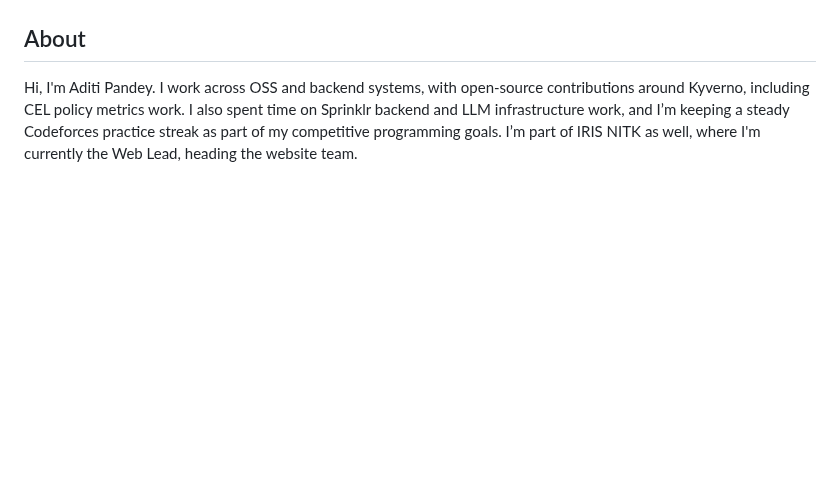
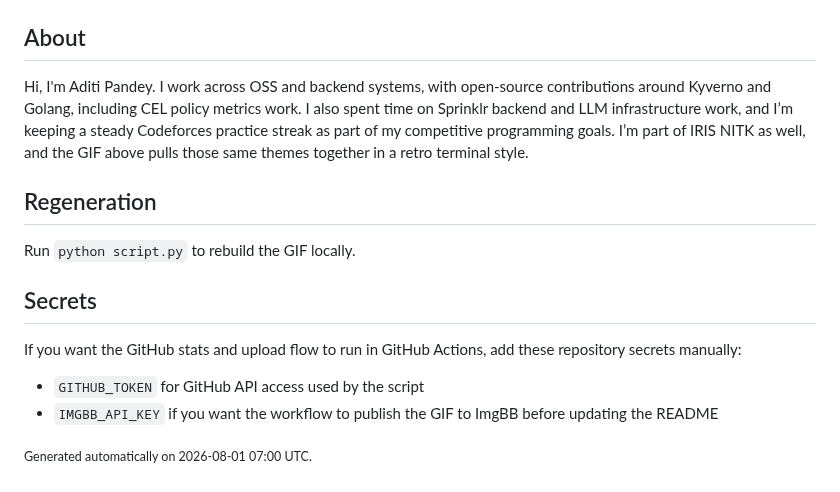
Before and after one commit to aditip149209/aditip149209, a Markdown page: README.md, the part around the change. Drawn GitHub-style; blank space fills up the shorter version.

```diff
--- a/README.md
+++ b/README.md
@@ -10,4 +10,17 @@
 
 ## About
 
-Hi, I'm Aditi Pandey. I work across OSS and backend systems, with open-source contributions around Kyverno, including CEL policy metrics work. I also spent time on Sprinklr backend and LLM infrastructure work, and I’m keeping a steady Codeforces practice streak as part of my competitive programming goals. I’m part of IRIS NITK as well, where I'm currently the Web Lead, heading the website team.
+Hi, I'm Aditi Pandey. I work across OSS and backend systems, with open-source contributions around Kyverno and Golang, including CEL policy metrics work. I also spent time on Sprinklr backend and LLM infrastructure work, and I’m keeping a steady Codeforces practice streak as part of my competitive programming goals. I’m part of IRIS NITK as well, and the GIF above pulls those same themes together in a retro terminal style.
+
+## Regeneration
+
+Run `python script.py` to rebuild the GIF locally.
+
+## Secrets
+
+If you want the GitHub stats and upload flow to run in GitHub Actions, add these repository secrets manually:
+
+- `GITHUB_TOKEN` for GitHub API access used by the script
+- `IMGBB_API_KEY` if you want the workflow to publish the GIF to ImgBB before updating the README
+
+<sub>Generated automatically on 2026-08-01 07:00 UTC.</sub>
```
Also changed, not shown: output.gif, 2 other files.
